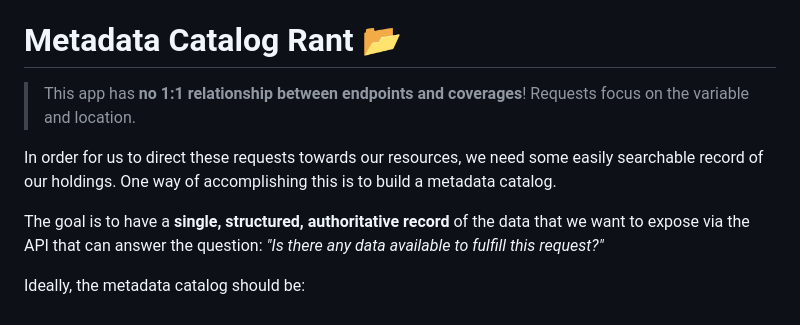
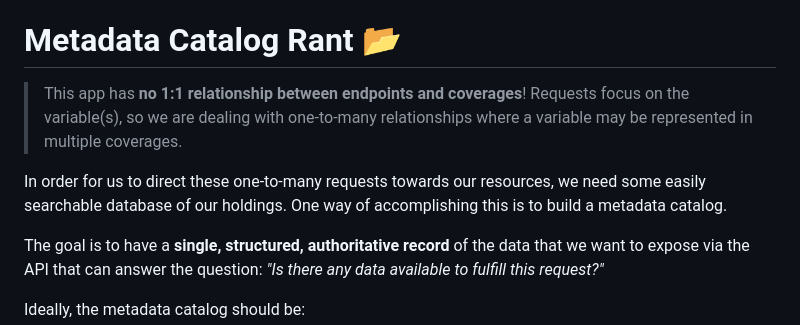
Before and after one commit to ua-snap/jp-fastapi, a Markdown page: README.md, the part around the change. GitHub-like rendering.

```diff
--- a/README.md
+++ b/README.md
@@ -63,9 +63,9 @@ Right now, queries just return messages to test if `pydantic` parameter validati
 
 
 # Metadata Catalog Rant :open_file_folder:
-> This app has **no 1:1 relationship between endpoints and coverages**! Requests focus on the variable and location.
+> This app has **no 1:1 relationship between endpoints and coverages**! Requests focus on the variable(s), so we are dealing with one-to-many relationships where a variable may be represented in multiple coverages.
 
-In order for us to direct these requests towards our resources, we need some easily searchable record of our holdings. One way of accomplishing this is to build a metadata catalog.
+In order for us to direct these one-to-many requests towards our resources, we need some easily searchable database of our holdings. One way of accomplishing this is to build a metadata catalog.
 
 The goal is to have a **single, structured, authoritative record** of the data that we want to expose via the API that can answer the question: _"Is there any data available to fulfill this request?"_
 
```
